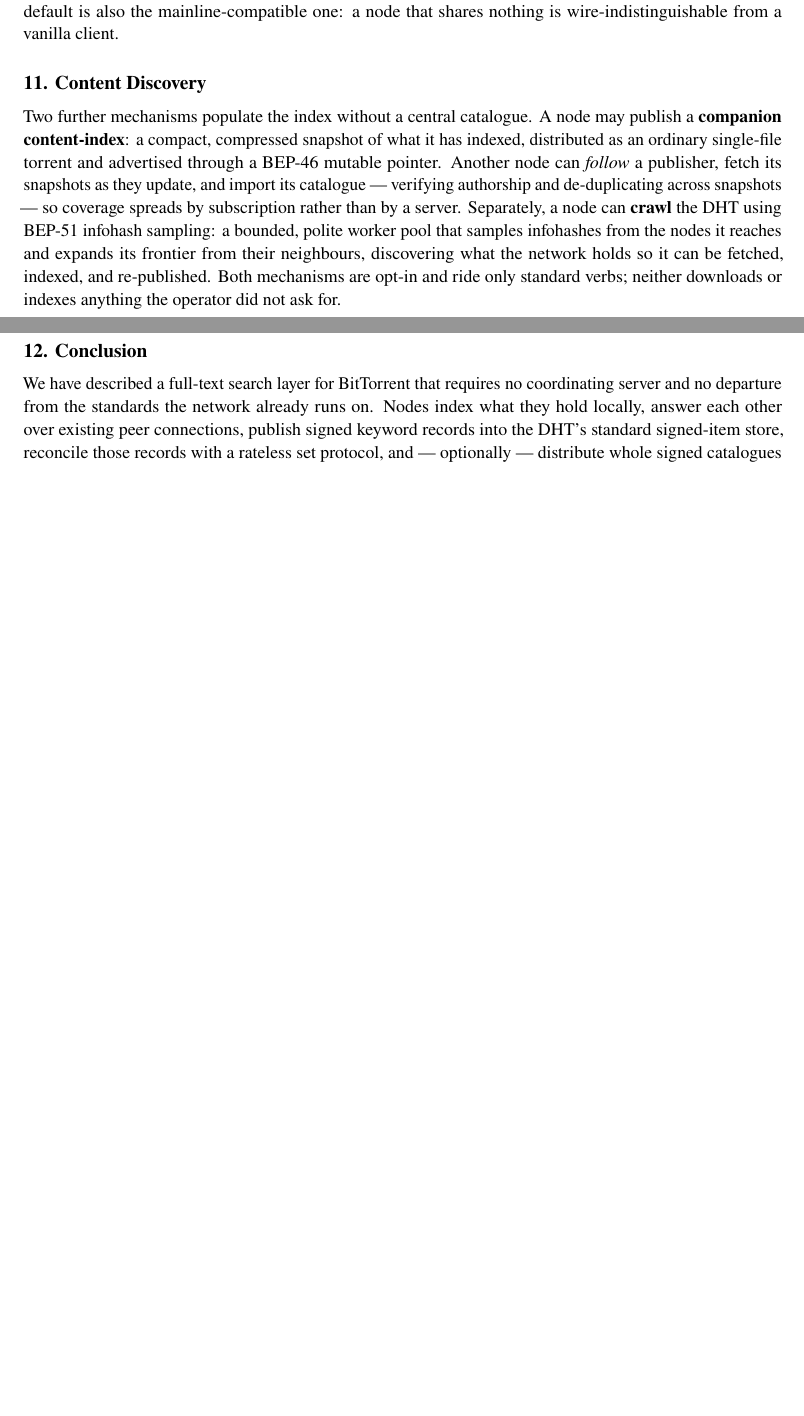
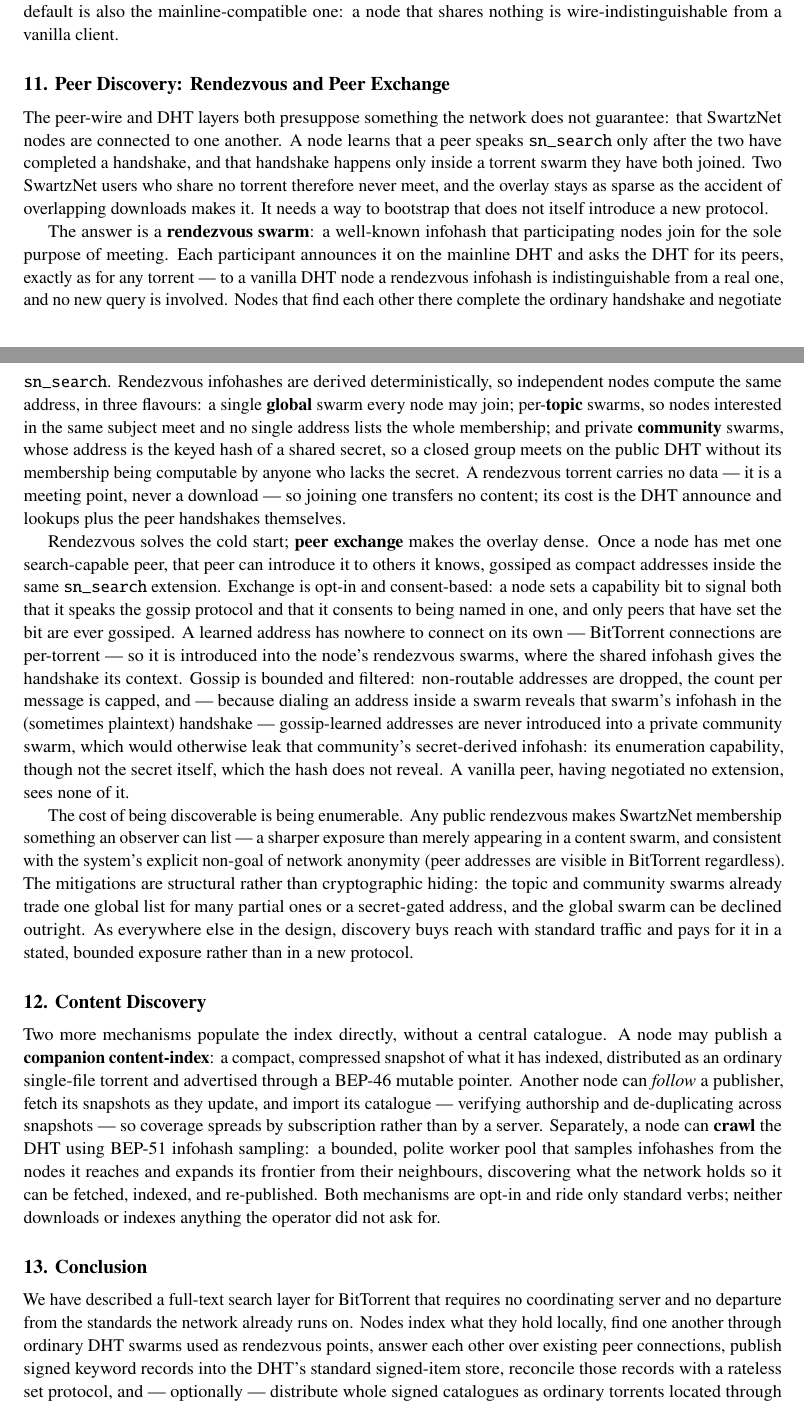
Before and after one commit to claudenstein/swartznet, a LaTeX document (docs/whitepaper.tex): two parts of pages 4 and 5 of 5 before the commit and two parts of pages 4 and 5 of 6 after it, joined at a grey line, cut so that both start at the same text, the shorter picture padded with empty space. Compiled offline with pdfLaTeX.

Commit message:
docs(whitepaper): add Peer Discovery section (rendezvous + sn_peers PEX)
The whitepaper's Layer-S and Layer-D sections presupposed that SwartzNet nodes
are already connected but never explained how they find each other — the gap the
new discovery features close. Adds a new §11 "Peer Discovery: Rendezvous and Peer
Exchange" (renumbering Content Discovery → §12, Conclusion → §13):

- the cold-start problem (nodes only meet inside a shared content swarm);
- rendezvous swarms — well-known mainline-DHT infohashes as meeting points;
  global / topic / community (HMAC-of-secret) flavours; pure BEP-5, no new query;
- sn_peers peer exchange — consent-gated address gossip that densifies the
  overlay, dialed only within rendezvous swarms, with the community-swarm leak
  guard;
- the honest enumeration-vs-discoverability privacy tradeoff.

Threaded through the abstract, a §5 forward-pointer, the conclusion, and
references (BEP-11 + docs/12, docs/13). PDF rebuilt (6 pages, 0 overfull boxes).

An adversarial accuracy+prose review (reading the actual implementation) caught
and fixed 6 issues before commit — notably that dialing a community swarm leaks
its secret-DERIVED infohash (the enumeration capability), not the secret itself
(HMAC pre-image resistance), matching docs/12–13.

Co-Authored-By: Claude Opus 4.8 (1M context) <noreply@anthropic.com>

```diff
--- a/docs/whitepaper.tex
+++ b/docs/whitepaper.tex
@@ -332,15 +334,77 @@
 privacy-preserving default is also the mainline-compatible one: a node
 that shares nothing is wire-indistinguishable from a vanilla client.
 
+\hypertarget{peer-discovery-rendezvous-and-peer-exchange}{%
+\section{11. Peer Discovery: Rendezvous and Peer
+Exchange}\label{peer-discovery-rendezvous-and-peer-exchange}}
+
+The peer-wire and DHT layers both presuppose something the network does
+not guarantee: that SwartzNet nodes are connected to one another. A node
+learns that a peer speaks \texttt{sn\_search} only after the two have
+completed a handshake, and that handshake happens only inside a torrent
+swarm they have both joined. Two SwartzNet users who share no torrent
+therefore never meet, and the overlay stays as sparse as the accident of
+overlapping downloads makes it. It needs a way to bootstrap that does
+not itself introduce a new protocol.
+
+The answer is a \textbf{rendezvous swarm}: a well-known infohash that
+participating nodes join for the sole purpose of meeting. Each
+participant announces it on the mainline DHT and asks the DHT for its
+peers, exactly as for any torrent --- to a vanilla DHT node a rendezvous
+infohash is indistinguishable from a real one, and no new query is
+involved. Nodes that find each other there complete the ordinary
+handshake and negotiate \texttt{sn\_search}. Rendezvous infohashes are
+derived deterministically, so independent nodes compute the same
+address, in three flavours: a single \textbf{global} swarm every node
+may join; per-\textbf{topic} swarms, so nodes interested in the same
+subject meet and no single address lists the whole membership; and
+private \textbf{community} swarms, whose address is the keyed hash of a
+shared secret, so a closed group meets on the public DHT without its
+membership being computable by anyone who lacks the secret. A rendezvous
+torrent carries no data --- it is a meeting point, never a download ---
+so joining one transfers no content; its cost is the DHT announce and
+lookups plus the peer handshakes themselves.
+
+Rendezvous solves the cold start; \textbf{peer exchange} makes the
+overlay dense. Once a node has met one search-capable peer, that peer
+can introduce it to others it knows, gossiped as compact addresses
+inside the same \texttt{sn\_search} extension. Exchange is opt-in and
+consent-based: a node sets a capability bit to signal both that it
+speaks the gossip protocol and that it consents to being named in one,
+and only peers that have set the bit are ever gossiped. A learned
+address has nowhere to connect on its own --- BitTorrent connections are
+per-torrent --- so it is introduced into the node's rendezvous swarms,
+where the shared infohash gives the handshake its context. Gossip is
+bounded and filtered: non-routable addresses are dropped, the count per
+message is capped, and --- because dialing an address inside a swarm
+reveals that swarm's infohash in the (sometimes plaintext) handshake ---
+gossip-learned addresses are never introduced into a private community
+swarm, which would otherwise leak that community's secret-derived
+infohash: its enumeration capability, though not the secret itself,
+which the hash does not reveal. A vanilla peer, having negotiated no
+extension, sees none of it.
+
+The cost of being discoverable is being enumerable. Any public
+rendezvous makes SwartzNet membership something an observer can list ---
+a sharper exposure than merely appearing in a content swarm, and
+consistent with the system's explicit non-goal of network anonymity
+(peer addresses are visible in BitTorrent regardless). The mitigations
+are structural rather than cryptographic hiding: the topic and community
+swarms already trade one global list for many partial ones or a
+secret-gated address, and the global swarm can be declined outright. As
+everywhere else in the design, discovery buys reach with standard
+traffic and pays for it in a stated, bounded exposure rather than in a
+new protocol.
+
 \hypertarget{content-discovery}{%
-\section{11. Content Discovery}\label{content-discovery}}
+\section{12. Content Discovery}\label{content-discovery}}
 
-Two further mechanisms populate the index without a central catalogue. A
-node may publish a \textbf{companion content-index}: a compact,
-compressed snapshot of what it has indexed, distributed as an ordinary
-single-file torrent and advertised through a BEP-46 mutable pointer.
-Another node can \emph{follow} a publisher, fetch its snapshots as they
-update, and import its catalogue --- verifying authorship and
+Two more mechanisms populate the index directly, without a central
+catalogue. A node may publish a \textbf{companion content-index}: a
+compact, compressed snapshot of what it has indexed, distributed as an
+ordinary single-file torrent and advertised through a BEP-46 mutable
+pointer. Another node can \emph{follow} a publisher, fetch its snapshots
+as they update, and import its catalogue --- verifying authorship and
 de-duplicating across snapshots --- so coverage spreads by subscription
 rather than by a server. Separately, a node can \textbf{crawl} the DHT
 using BEP-51 infohash sampling: a bounded, polite worker pool that
@@ -351,11 +415,12 @@
 did not ask for.
 
 \hypertarget{conclusion}{%
-\section{12. Conclusion}\label{conclusion}}
+\section{13. Conclusion}\label{conclusion}}
 
 We have described a full-text search layer for BitTorrent that requires
 no coordinating server and no departure from the standards the network
-already runs on. Nodes index what they hold locally, answer each other
+already runs on. Nodes index what they hold locally, find one another
+through ordinary DHT swarms used as rendezvous points, answer each other
 over existing peer connections, publish signed keyword records into the
 DHT's standard signed-item store, reconcile those records with a
 rateless set protocol, and --- optionally --- distribute whole signed
```
Also changed, not shown: docs/whitepaper.md (+67 -10 lines), docs/whitepaper.pdf, docs/whitepaper.tex (19 more changed lines).
